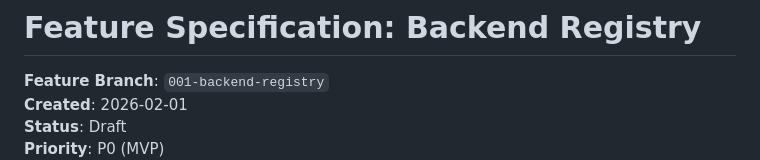
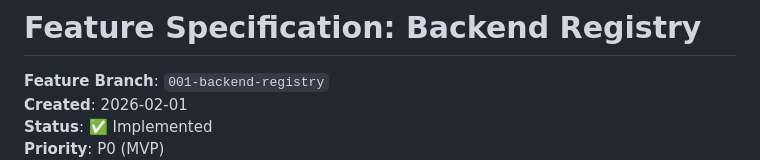
Before and after one commit to leocamello/nexus, a Markdown page: specs/001-backend-registry/spec.md, the part around one of its changes. GitHub-like rendering.

Commit message:
docs: mark spec Definition of Done as complete

```diff
--- a/specs/001-backend-registry/spec.md
+++ b/specs/001-backend-registry/spec.md
@@ -2,5 +2,5 @@
 
 **Feature Branch**: `001-backend-registry`
 **Created**: 2026-02-01
-**Status**: Draft
+**Status**: ✅ Implemented
 **Priority**: P0 (MVP)
```
Also changed, not shown: other parts of specs/001-backend-registry/spec.md (+9 -8 lines).
